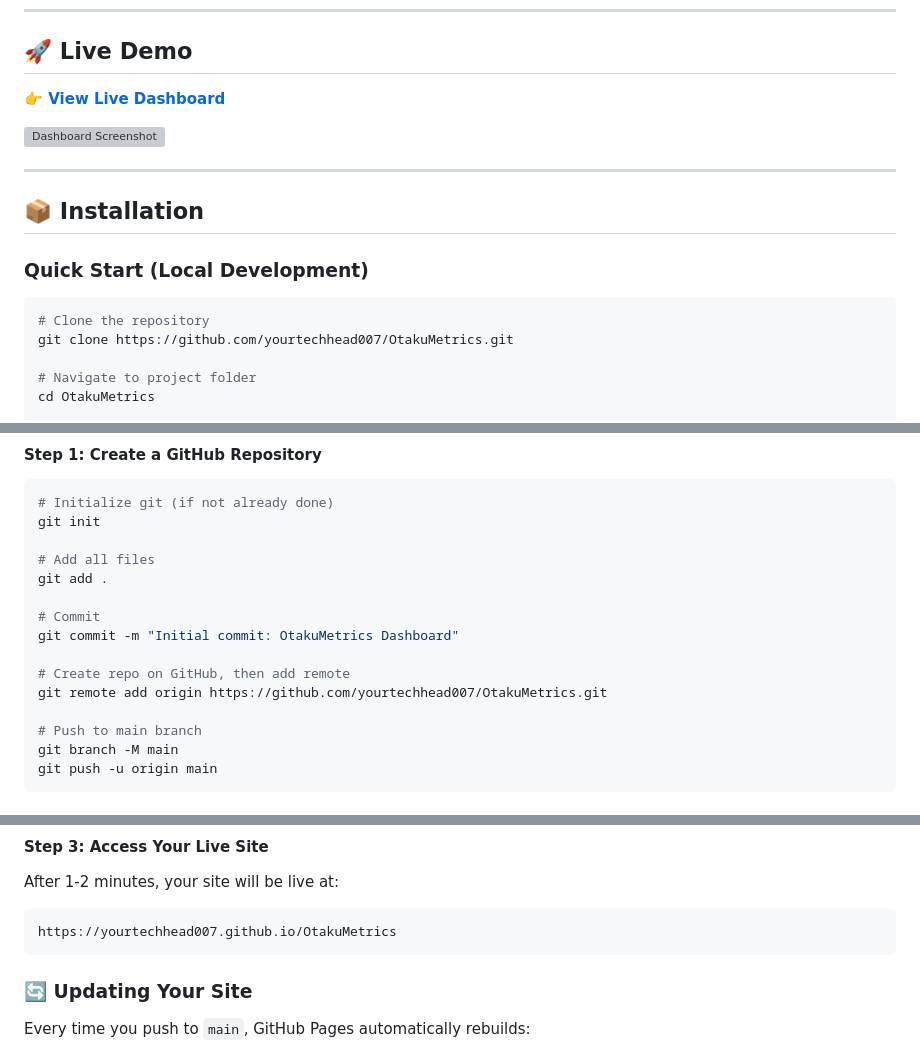
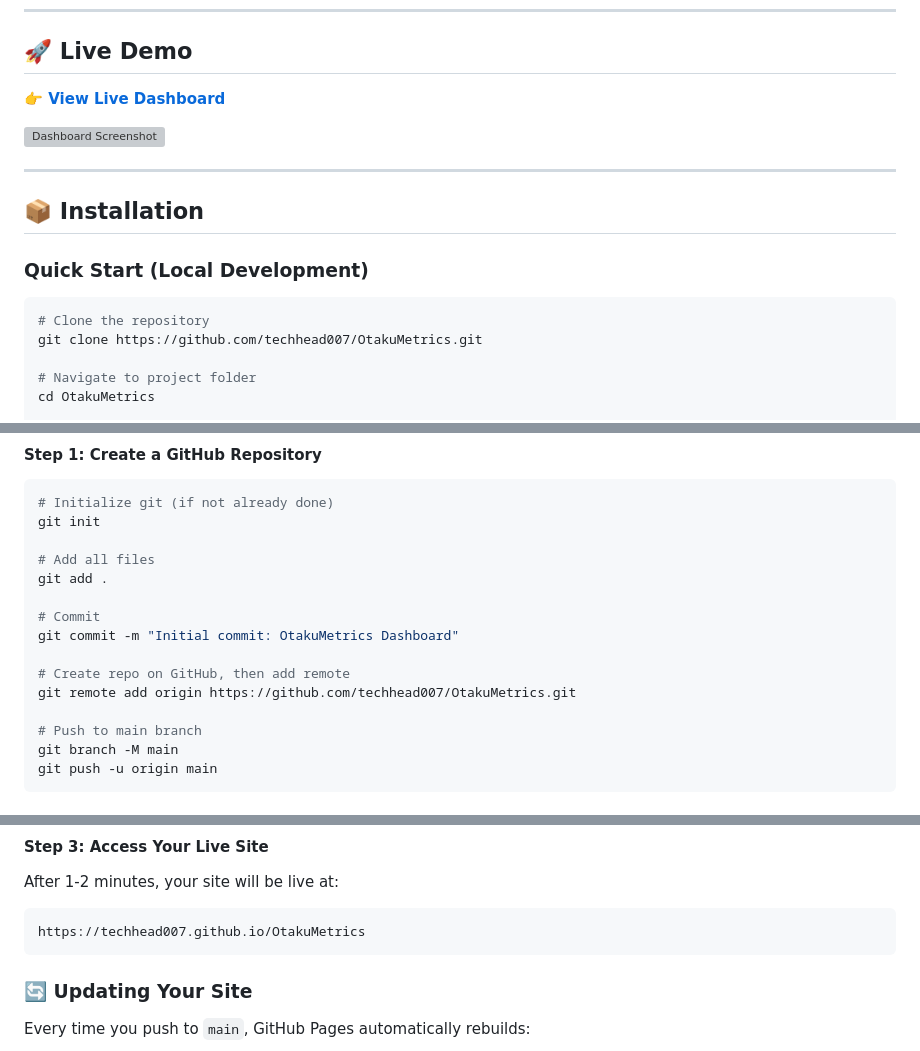
Before and after one commit to techhead007/OtakuMetrics, a Markdown page: README.md, 3 parts joined by grey strips. Drawn GitHub-style; grey boxes are pictures that could not be loaded.

````diff
--- a/README.md
+++ b/README.md
@@ -77,7 +77,7 @@ OtakuMetrics is a professional-grade analytics dashboard that visualizes the sur
 
 ```bash
 # Clone the repository
-git clone https://github.com/yourtechhead007/OtakuMetrics.git
+git clone https://github.com/techhead007/OtakuMetrics.git
 
 # Navigate to project folder
 cd OtakuMetrics
@@ -163,7 +163,7 @@ git add .
 git commit -m "Initial commit: OtakuMetrics Dashboard"
 
 # Create repo on GitHub, then add remote
-git remote add origin https://github.com/yourtechhead007/OtakuMetrics.git
+git remote add origin https://github.com/techhead007/OtakuMetrics.git
 
 # Push to main branch
 git branch -M main
@@ -185,7 +185,7 @@ git push -u origin main
 After 1-2 minutes, your site will be live at:
 
 ```
-https://yourtechhead007.github.io/OtakuMetrics
+https://techhead007.github.io/OtakuMetrics
 ```
 
 ### 🔄 Updating Your Site
````
Also changed, not shown: other parts of README.md (+2 -2 lines).
